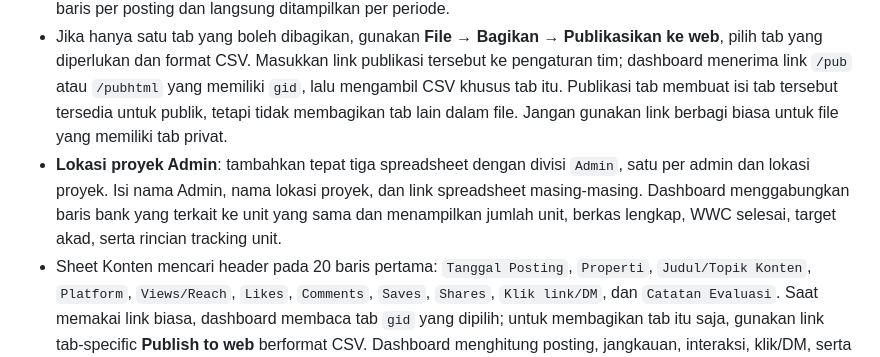
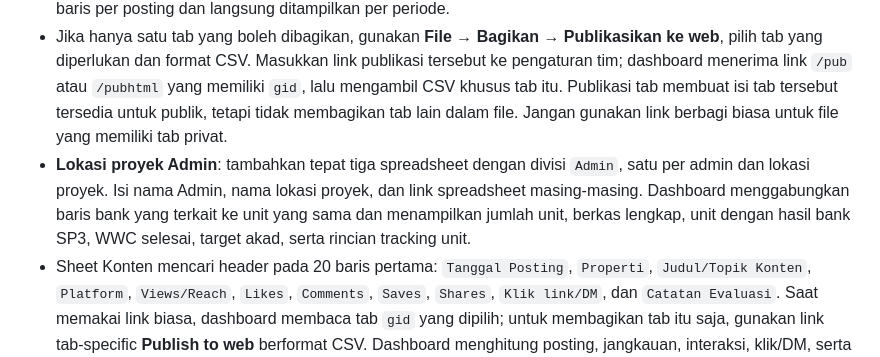
Before and after one commit to dzakarotsa-group/web-laporan-cluster-castila, a Markdown page: README.md, the part around the change. Rendered like a GitHub page.

Commit message:
Update README with deployment and management instructions

```diff
--- a/README.md
+++ b/README.md
@@ -21,7 +21,7 @@ Tidak ada akun admin atau rahasia bawaan. Sebelum konfigurasi disimpan pertama k
 - **Rekap metrik**: spreadsheet dengan bagian metrik sales harian, mingguan, dan bulanan seperti rekap awal.
 - **Spreadsheet tim**: di Admin tambahkan divisi (`Marketing`, `Ads`, atau `Konten`), nama anggota, dan link Google Sheets. Marketing memakai satu baris per lead; Ads memakai sheet harian bila tersedia; Konten memakai satu baris per posting dan langsung ditampilkan per periode.
 - Jika hanya satu tab yang boleh dibagikan, gunakan **File → Bagikan → Publikasikan ke web**, pilih tab yang diperlukan dan format CSV. Masukkan link publikasi tersebut ke pengaturan tim; dashboard menerima link `/pub` atau `/pubhtml` yang memiliki `gid`, lalu mengambil CSV khusus tab itu. Publikasi tab membuat isi tab tersebut tersedia untuk publik, tetapi tidak membagikan tab lain dalam file. Jangan gunakan link berbagi biasa untuk file yang memiliki tab privat.
-- **Lokasi proyek Admin**: tambahkan tepat tiga spreadsheet dengan divisi `Admin`, satu per admin dan lokasi proyek. Isi nama Admin, nama lokasi proyek, dan link spreadsheet masing-masing. Dashboard menggabungkan baris bank yang terkait ke unit yang sama dan menampilkan jumlah unit, berkas lengkap, WWC selesai, target akad, serta rincian tracking unit.
+- **Lokasi proyek Admin**: tambahkan tepat tiga spreadsheet dengan divisi `Admin`, satu per admin dan lokasi proyek. Isi nama Admin, nama lokasi proyek, dan link spreadsheet masing-masing. Dashboard menggabungkan baris bank yang terkait ke unit yang sama dan menampilkan jumlah unit, berkas lengkap, unit dengan hasil bank SP3, WWC selesai, target akad, serta rincian tracking unit.
 - Sheet Konten mencari header pada 20 baris pertama: `Tanggal Posting`, `Properti`, `Judul/Topik Konten`, `Platform`, `Views/Reach`, `Likes`, `Comments`, `Saves`, `Shares`, `Klik link/DM`, dan `Catatan Evaluasi`. Saat memakai link biasa, dashboard membaca tab `gid` yang dipilih; untuk membagikan tab itu saja, gunakan link tab-specific **Publish to web** berformat CSV. Dashboard menghitung posting, jangkauan, interaksi, klik/DM, serta menampilkan rincian posting per platform dan properti untuk hari ini, minggu ini, bulan ini, dan rentang pilihan.
 - Sheet Admin mengikuti format progress/tracking unit. Header yang dikenali meliputi `No`, `Tgl ITJ`, `Blok`, `Nama User`, `Marketing`, `Harga Jadi`, `Bank Tujuan`, `Status Berkas`, `Tgl Masuk Bank`, `WWC`, `Update / Hasil Bank`, `Target Akad`, `Keterangan`, dan `Progress Unit`. Satu unit dapat memiliki beberapa baris bank; status bank digabungkan selama blok/nama unit sama.
 - Sheet Marketing per orang harus berisi satu baris per lead. Parser mencari header tabel pada 20 baris pertama dan mendukung kolom tanggal (`Tanggal Lead`, `Tanggal Masuk`, `Tanggal`, `Lead Date`, atau `Column 1`), sumber/platform (`Sumber Leads`, `Sumber Lead`, `Platform`, atau `Asal Lead`), follow-up (`FU 1`–`FU 8` atau `Follow Up 1`–`Follow Up 8`), janji visit (`Janji Visit`/`Rencana Visit`), visit (`Visit Terlaksana`/`Tanggal Visit`), dan booking (`Booking`/`Closing`). Checkbox janji/visit yang dicentang dihitung memakai tanggal lead. Nilai blok seperti `A-01` menandakan booking; tanggal booking diambil dari kolom `Tanggal Closing Diisi` (atau `Tanggal Closing`/`Tanggal Booking`), bukan tanggal lead.
```
